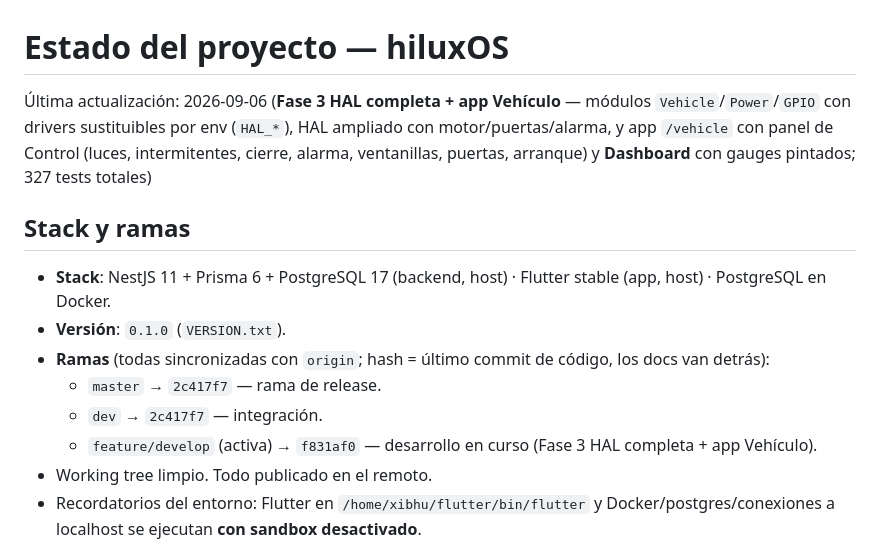
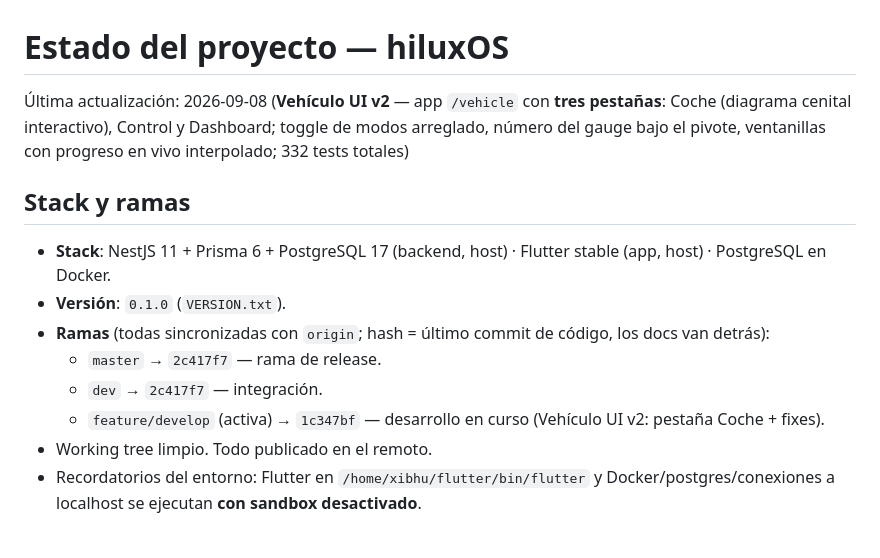
Before and after one commit to xibhuxan/hiluxOS, a Markdown page: docs/STATUS.md, the part around one of its changes. Rendered like a GitHub page.

```diff
--- a/docs/STATUS.md
+++ b/docs/STATUS.md
@@ -1,6 +1,6 @@
 # Estado del proyecto — hiluxOS
 
-Última actualización: 2026-09-06 (**Fase 3 HAL completa + app Vehículo** — módulos `Vehicle`/`Power`/`GPIO` con drivers sustituibles por env (`HAL_*`), HAL ampliado con motor/puertas/alarma, y app `/vehicle` con panel de Control (luces, intermitentes, cierre, alarma, ventanillas, puertas, arranque) y **Dashboard** con gauges pintados; 327 tests totales)
+Última actualización: 2026-09-08 (**Vehículo UI v2** — app `/vehicle` con **tres pestañas**: Coche (diagrama cenital interactivo), Control y Dashboard; toggle de modos arreglado, número del gauge bajo el pivote, ventanillas con progreso en vivo interpolado; 332 tests totales)
 
 ## Stack y ramas
 
@@ -9,7 +9,7 @@
 - **Ramas** (todas sincronizadas con `origin`; hash = último commit de código, los docs van detrás):
   - `master` → `2c417f7` — rama de release.
   - `dev` → `2c417f7` — integración.
-  - `feature/develop` (activa) → `f831af0` — desarrollo en curso (Fase 3 HAL completa + app Vehículo).
+  - `feature/develop` (activa) → `1c347bf` — desarrollo en curso (Vehículo UI v2: pestaña Coche + fixes).
 - Working tree limpio. Todo publicado en el remoto.
 - Recordatorios del entorno: Flutter en `/home/xibhu/flutter/bin/flutter` y Docker/postgres/conexiones a localhost se ejecutan **con sandbox desactivado**.
 
```
Also changed, not shown: other parts of docs/STATUS.md (+4 -4 lines), docs/NOTES-VEHICLE-UI.md (+6 -0 lines).
